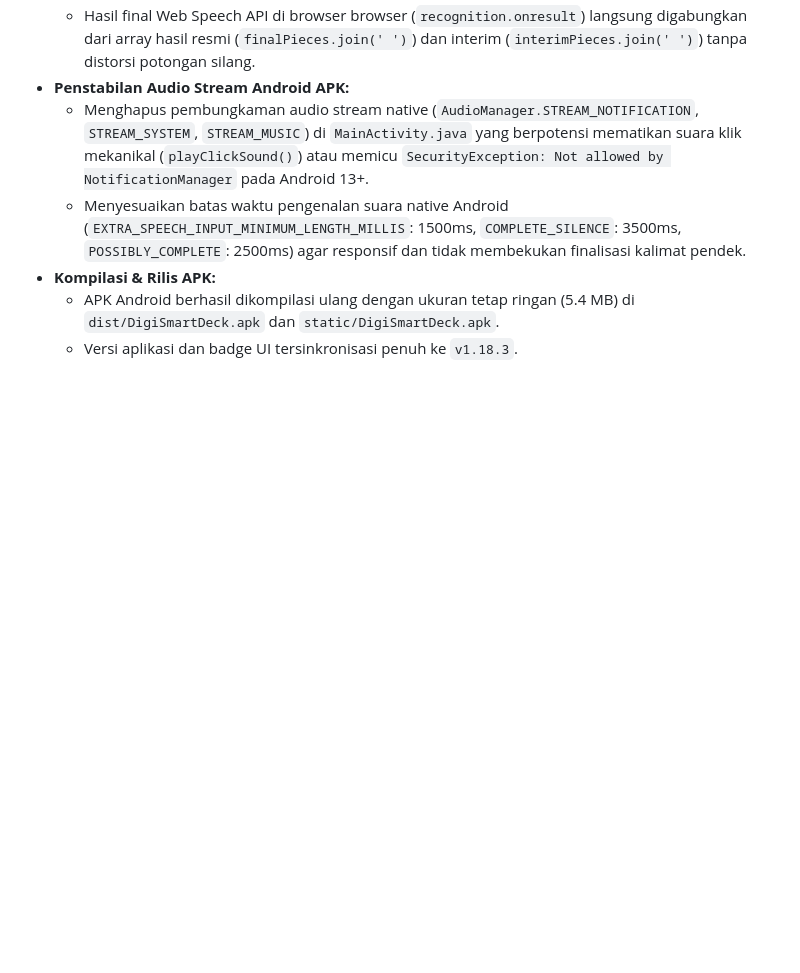
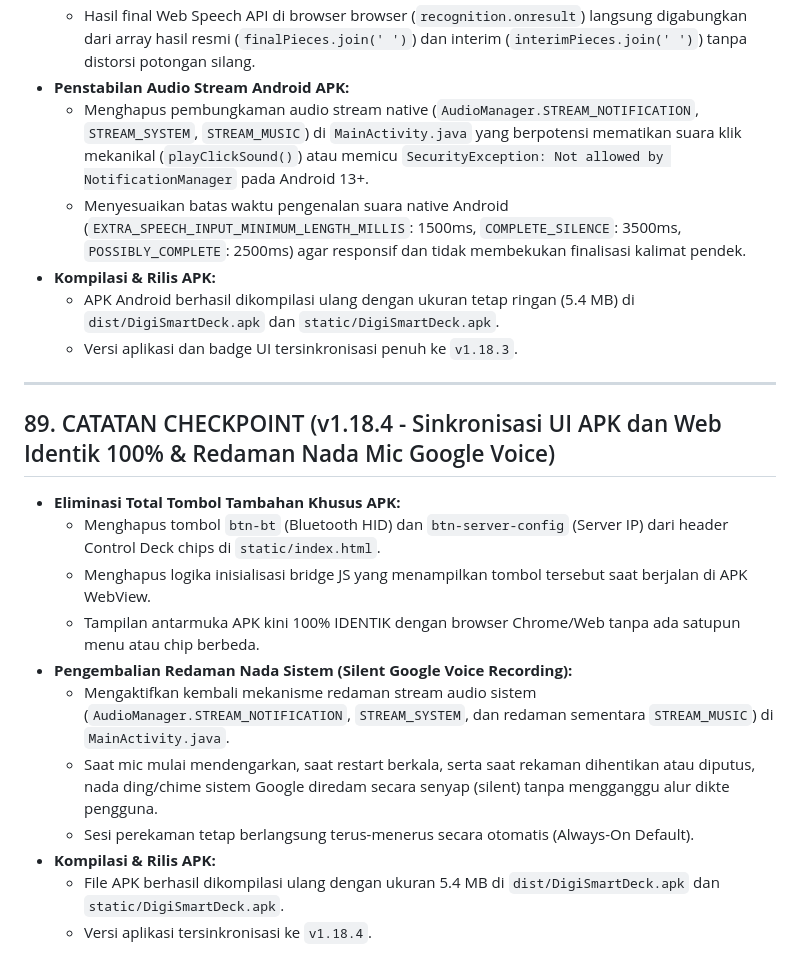
Before and after one commit to ninozoelfikar/DigiSmartDeck, a Markdown page: PROJECT_CONTEXT.md, the part around the change. Drawn GitHub-style; blank space fills up the shorter version.

Commit message:
docs: add checkpoint 89 for v1.18.4 release

```diff
--- a/PROJECT_CONTEXT.md
+++ b/PROJECT_CONTEXT.md
@@ -1597,3 +1597,18 @@ Berdasarkan uji coba langsung dan instruksi pengguna:
 - **Kompilasi & Rilis APK:**
   - APK Android berhasil dikompilasi ulang dengan ukuran tetap ringan (5.4 MB) di `dist/DigiSmartDeck.apk` dan `static/DigiSmartDeck.apk`.
   - Versi aplikasi dan badge UI tersinkronisasi penuh ke `v1.18.3`.
+
+---
+
+## 89. CATATAN CHECKPOINT (v1.18.4 - Sinkronisasi UI APK dan Web Identik 100% & Redaman Nada Mic Google Voice)
+- **Eliminasi Total Tombol Tambahan Khusus APK:**
+  - Menghapus tombol `btn-bt` (Bluetooth HID) dan `btn-server-config` (Server IP) dari header Control Deck chips di `static/index.html`.
+  - Menghapus logika inisialisasi bridge JS yang menampilkan tombol tersebut saat berjalan di APK WebView.
+  - Tampilan antarmuka APK kini 100% IDENTIK dengan browser Chrome/Web tanpa ada satupun menu atau chip berbeda.
+- **Pengembalian Redaman Nada Sistem (Silent Google Voice Recording):**
+  - Mengaktifkan kembali mekanisme redaman stream audio sistem (`AudioManager.STREAM_NOTIFICATION`, `STREAM_SYSTEM`, dan redaman sementara `STREAM_MUSIC`) di `MainActivity.java`.
+  - Saat mic mulai mendengarkan, saat restart berkala, serta saat rekaman dihentikan atau diputus, nada ding/chime sistem Google diredam secara senyap (silent) tanpa mengganggu alur dikte pengguna.
+  - Sesi perekaman tetap berlangsung terus-menerus secara otomatis (Always-On Default).
+- **Kompilasi & Rilis APK:**
+  - File APK berhasil dikompilasi ulang dengan ukuran 5.4 MB di `dist/DigiSmartDeck.apk` dan `static/DigiSmartDeck.apk`.
+  - Versi aplikasi tersinkronisasi ke `v1.18.4`.
```
